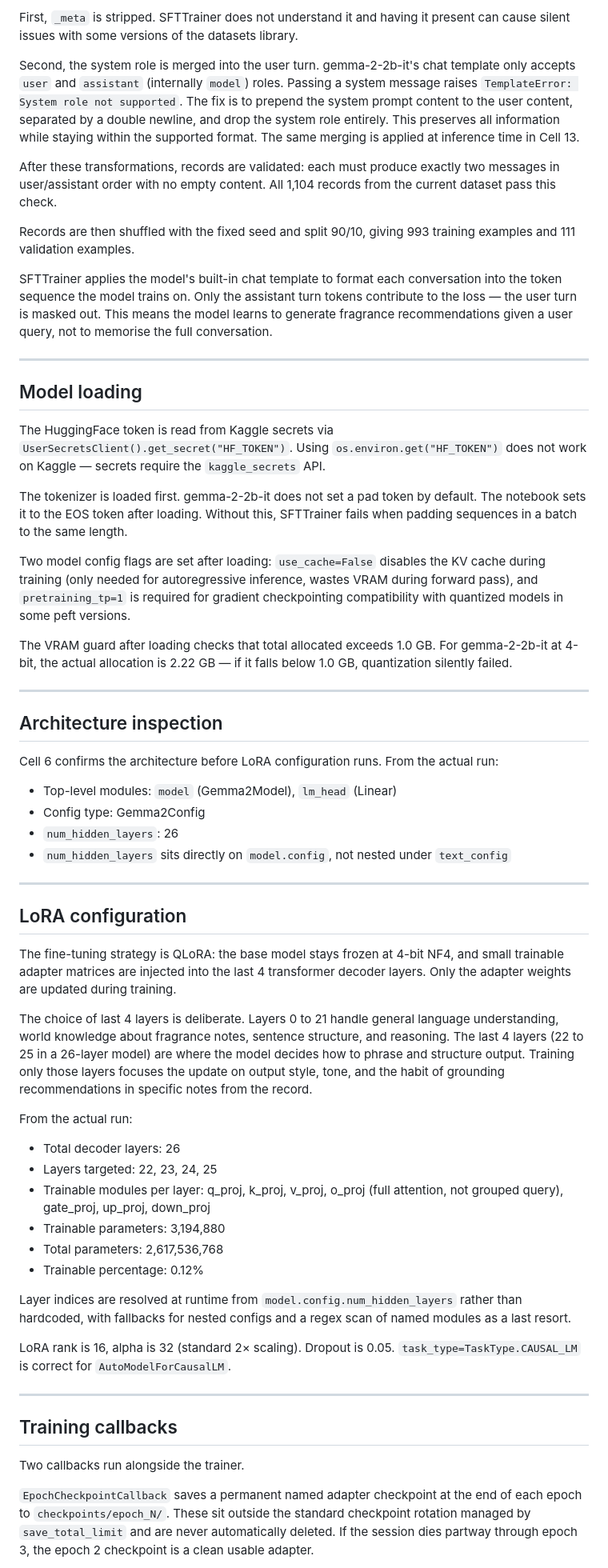
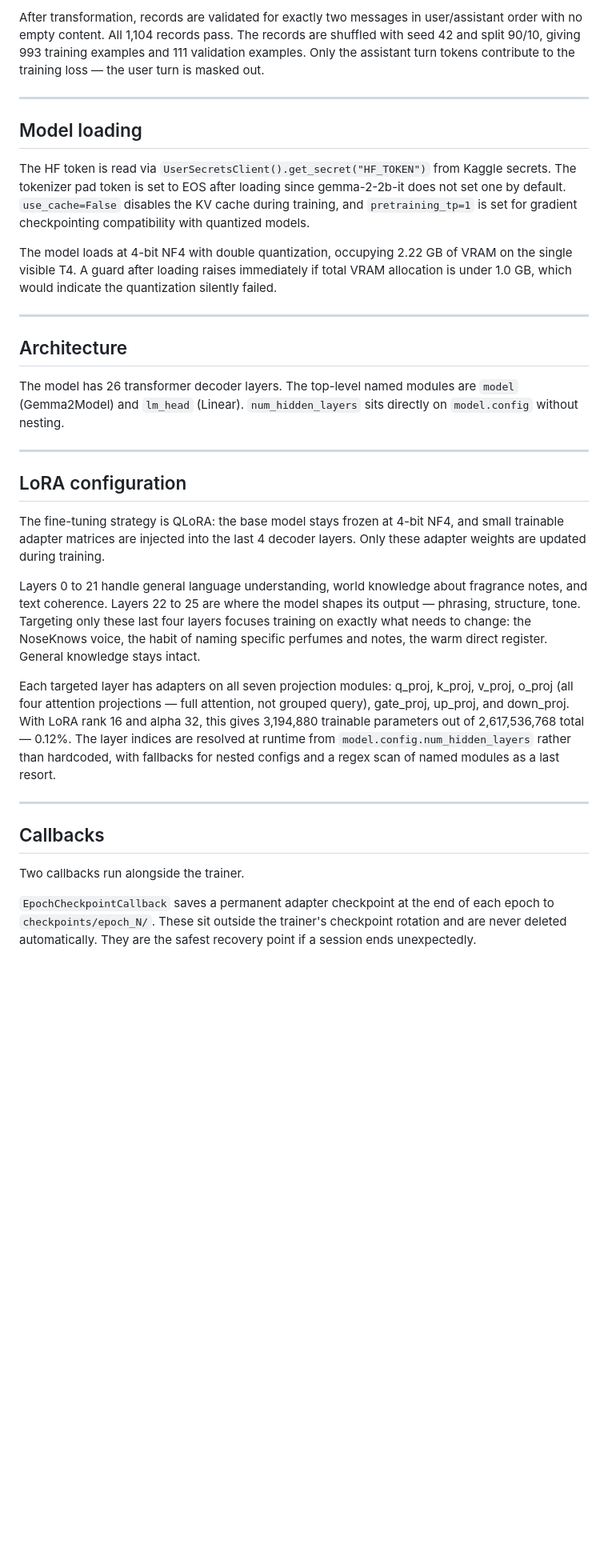
Before and after one commit to TunsTudor-Mircea/nose-knows, a Markdown page: fine-tune/fine-tune-docs.md, the part around one of its changes. Shown at 80% size. Drawn GitHub-style; blank space fills up the shorter version.

```diff
--- a/fine-tune/fine-tune-docs.md
+++ b/fine-tune/fine-tune-docs.md
@@ -40,63 +28,35 @@ Two transformations happen during loading.
 
-First, `_meta` is stripped. SFTTrainer does not understand it and having it present can cause silent issues with some versions of the datasets library.
-
-Second, the system role is merged into the user turn. gemma-2-2b-it's chat template only accepts `user` and `assistant` (internally `model`) roles. Passing a system message raises `TemplateError: System role not supported`. The fix is to prepend the system prompt content to the user content, separated by a double newline, and drop the system role entirely. This preserves all information while staying within the supported format. The same merging is applied at inference time in Cell 13.
-
-After these transformations, records are validated: each must produce exactly two messages in user/assistant order with no empty content. All 1,104 records from the current dataset pass this check.
-
-Records are then shuffled with the fixed seed and split 90/10, giving 993 training examples and 111 validation examples.
-
-SFTTrainer applies the model's built-in chat template to format each conversation into the token sequence the model trains on. Only the assistant turn tokens contribute to the loss — the user turn is masked out. This means the model learns to generate fragrance recommendations given a user query, not to memorise the full conversation.
+After transformation, records are validated for exactly two messages in user/assistant order with no empty content. All 1,104 records pass. The records are shuffled with seed 42 and split 90/10, giving 993 training examples and 111 validation examples. Only the assistant turn tokens contribute to the training loss — the user turn is masked out.
 
 ---
 
 ## Model loading
 
-The HuggingFace token is read from Kaggle secrets via `UserSecretsClient().get_secret("HF_TOKEN")`. Using `os.environ.get("HF_TOKEN")` does not work on Kaggle — secrets require the `kaggle_secrets` API.
+The HF token is read via `UserSecretsClient().get_secret("HF_TOKEN")` from Kaggle secrets. The tokenizer pad token is set to EOS after loading since gemma-2-2b-it does not set one by default. `use_cache=False` disables the KV cache during training, and `pretraining_tp=1` is set for gradient checkpointing compatibility with quantized models.
 
-The tokenizer is loaded first. gemma-2-2b-it does not set a pad token by default. The notebook sets it to the EOS token after loading. Without this, SFTTrainer fails when padding sequences in a batch to the same length.
-
-Two model config flags are set after loading: `use_cache=False` disables the KV cache during training (only needed for autoregressive inference, wastes VRAM during forward pass), and `pretraining_tp=1` is required for gradient checkpointing compatibility with quantized models in some peft versions.
-
-The VRAM guard after loading checks that total allocated exceeds 1.0 GB. For gemma-2-2b-it at 4-bit, the actual allocation is 2.22 GB — if it falls below 1.0 GB, quantization silently failed.
+The model loads at 4-bit NF4 with double quantization, occupying 2.22 GB of VRAM on the single visible T4. A guard after loading raises immediately if total VRAM allocation is under 1.0 GB, which would indicate the quantization silently failed.
 
 ---
 
-## Architecture inspection
+## Architecture
 
-Cell 6 confirms the architecture before LoRA configuration runs. From the actual run:
-
-- Top-level modules: `model` (Gemma2Model), `lm_head` (Linear)
-- Config type: Gemma2Config
-- `num_hidden_layers`: 26
-- `num_hidden_layers` sits directly on `model.config`, not nested under `text_config`
+The model has 26 transformer decoder layers. The top-level named modules are `model` (Gemma2Model) and `lm_head` (Linear). `num_hidden_layers` sits directly on `model.config` without nesting.
 
 ---
 
 ## LoRA configuration
 
-The fine-tuning strategy is QLoRA: the base model stays frozen at 4-bit NF4, and small trainable adapter matrices are injected into the last 4 transformer decoder layers. Only the adapter weights are updated during training.
+The fine-tuning strategy is QLoRA: the base model stays frozen at 4-bit NF4, and small trainable adapter matrices are injected into the last 4 decoder layers. Only these adapter weights are updated during training.
 
-The choice of last 4 layers is deliberate. Layers 0 to 21 handle general language understanding, world knowledge about fragrance notes, sentence structure, and reasoning. The last 4 layers (22 to 25 in a 26-layer model) are where the model decides how to phrase and structure output. Training only those layers focuses the update on output style, tone, and the habit of grounding recommendations in specific notes from the record.
+Layers 0 to 21 handle general language understanding, world knowledge about fragrance notes, and text coherence. Layers 22 to 25 are where the model shapes its output — phrasing, structure, tone. Targeting only these last four layers focuses training on exactly what needs to change: the NoseKnows voice, the habit of naming specific perfumes and notes, the warm direct register. General knowledge stays intact.
 
-From the actual run:
-
-- Total decoder layers: 26
-- Layers targeted: 22, 23, 24, 25
-- Trainable modules per layer: q_proj, k_proj, v_proj, o_proj (full attention, not grouped query), gate_proj, up_proj, down_proj
-- Trainable parameters: 3,194,880
-- Total parameters: 2,617,536,768
-- Trainable percentage: 0.12%
-
-Layer indices are resolved at runtime from `model.config.num_hidden_layers` rather than hardcoded, with fallbacks for nested configs and a regex scan of named modules as a last resort.
-
-LoRA rank is 16, alpha is 32 (standard 2× scaling). Dropout is 0.05. `task_type=TaskType.CAUSAL_LM` is correct for `AutoModelForCausalLM`.
+Each targeted layer has adapters on all seven projection modules: q_proj, k_proj, v_proj, o_proj (all four attention projections — full attention, not grouped query), gate_proj, up_proj, and down_proj. With LoRA rank 16 and alpha 32, this gives 3,194,880 trainable parameters out of 2,617,536,768 total — 0.12%. The layer indices are resolved at runtime from `model.config.num_hidden_layers` rather than hardcoded, with fallbacks for nested configs and a regex scan of named modules as a last resort.
 
 ---
 
-## Training callbacks
+## Callbacks
 
 Two callbacks run alongside the trainer.
 
-`EpochCheckpointCallback` saves a permanent named adapter checkpoint at the end of each epoch to `checkpoints/epoch_N/`. These sit outside the standard checkpoint rotation managed by `save_total_limit` and are never automatically deleted. If the session dies partway through epoch 3, the epoch 2 checkpoint is a clean usable adapter.
+`EpochCheckpointCallback` saves a permanent adapter checkpoint at the end of each epoch to `checkpoints/epoch_N/`. These sit outside the trainer's checkpoint rotation and are never deleted automatically. They are the safest recovery point if a session ends unexpectedly.
 
```
Also changed, not shown: other parts of fine-tune/fine-tune-docs.md (+41 -63 lines).
